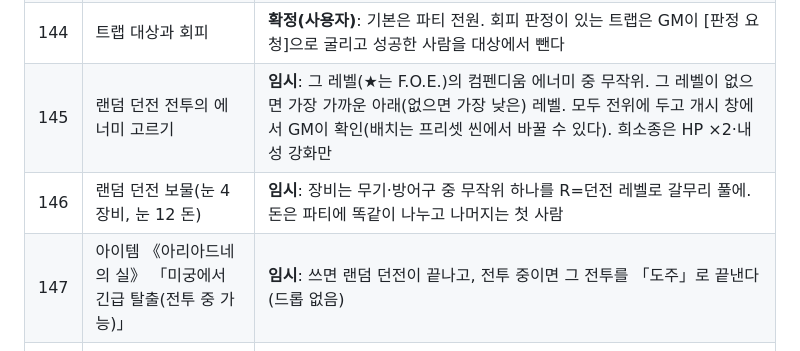
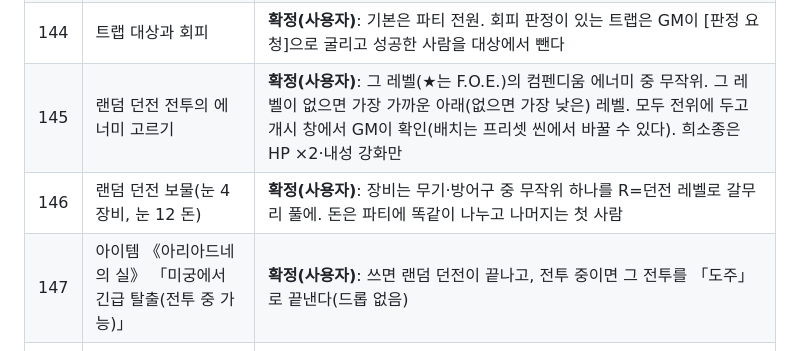
Before and after one commit to Nomal-1/nssq-fvtt, a Markdown page: docs/07-open-questions.md, the part around the change. Rendered like a GitHub page.

Commit message:
[밤 작업] 07 #145~147 랜덤 던전 처리 사용자 확정
Co-Authored-By: Claude Opus 5.5 <noreply@anthropic.com>
Claude-Session: https://claude.ai/code/session_01Xx4H7RoLpQjQZdmopfqt5D

```diff
--- a/docs/07-open-questions.md
+++ b/docs/07-open-questions.md
@@ -147,9 +147,9 @@
 | 142 | 커먼 《회복 요리》·《일품 요리》·《약효 요리》, 농부 《캠프 마스터》 | **확정(사용자)**: 요리는 그 스킬을 가진 사람과 『조리기구 세트』(소지)가 파티에 있으면 파티 전원에게. 《캠프 마스터》는 파티에서 가장 큰 SL을 전원에게. 2배는 《캠프 마스터》 보정까지 포함. 《약효 요리》는 상태 이상 전부(석화 포함, 봉인 제외 — 봉인은 전투 끝에 풀림). [석화] 중인 사람의 스킬·도구는 쓰지 않는다 |
 | 143 | 기습(전투 룰 「기습당한 쪽은 첫 1턴 동안 수동 행동 외에는 아무것도 할 수 없다」) | **확정(사용자)**: 전투 시작 창의 기습 설정대로 1턴 동안 그쪽은 개막·메인 행동 불가(수동 반응은 가능). 농부·레인저 《선제 블록》은 전투 시작 때 자동으로 (1D6−1) ≤ SL 판정 |
 | 144 | 트랩 대상과 회피 | **확정(사용자)**: 기본은 파티 전원. 회피 판정이 있는 트랩은 GM이 [판정 요청]으로 굴리고 성공한 사람을 대상에서 뺀다 |
-| 145 | 랜덤 던전 전투의 에너미 고르기 | **임시**: 그 레벨(★는 F.O.E.)의 컴펜디움 에너미 중 무작위. 그 레벨이 없으면 가장 가까운 아래(없으면 가장 낮은) 레벨. 모두 전위에 두고 개시 창에서 GM이 확인(배치는 프리셋 씬에서 바꿀 수 있다). 희소종은 HP ×2·내성 강화만 |
-| 146 | 랜덤 던전 보물(눈 4 장비, 눈 12 돈) | **임시**: 장비는 무기·방어구 중 무작위 하나를 R=던전 레벨로 갈무리 풀에. 돈은 파티에 똑같이 나누고 나머지는 첫 사람 |
-| 147 | 아이템 《아리아드네의 실》 「미궁에서 긴급 탈출(전투 중 가능)」 | **임시**: 쓰면 랜덤 던전이 끝나고, 전투 중이면 그 전투를 「도주」로 끝낸다(드롭 없음) |
+| 145 | 랜덤 던전 전투의 에너미 고르기 | **확정(사용자)**: 그 레벨(★는 F.O.E.)의 컴펜디움 에너미 중 무작위. 그 레벨이 없으면 가장 가까운 아래(없으면 가장 낮은) 레벨. 모두 전위에 두고 개시 창에서 GM이 확인(배치는 프리셋 씬에서 바꿀 수 있다). 희소종은 HP ×2·내성 강화만 |
+| 146 | 랜덤 던전 보물(눈 4 장비, 눈 12 돈) | **확정(사용자)**: 장비는 무기·방어구 중 무작위 하나를 R=던전 레벨로 갈무리 풀에. 돈은 파티에 똑같이 나누고 나머지는 첫 사람 |
+| 147 | 아이템 《아리아드네의 실》 「미궁에서 긴급 탈출(전투 중 가능)」 | **확정(사용자)**: 쓰면 랜덤 던전이 끝나고, 전투 중이면 그 전투를 「도주」로 끝낸다(드롭 없음) |
 | 148 | 일반 행위 판정의 「○○ 판정 +n」(《괴물 지식》·《박식》·《야수의 경계》 등)과 특수 스킬 선언 | **임시**: 판정 창에서 판정 종류(여럿 가능)를 고르면 그 보정을 더한다. 코스트 있는 특수 스킬(《육분의 관측》·《천변 점성술》)과 코스트 없는 특수 스킬(《와이어 스턴트》·《왕의 증표》)은 「선언」 체크로. 【TEC】 대체는 선언하면 그 능력치로 |
 | 149 | 조디악 《별 읽기》·프린스/프린세스 《왕의 격려》 「다른 사람의 전투 외 판정 +1」 | **임시**: 판정 창의 「도움」에서 고르면 보유자가 TP를 내고 +1. 여럿이면 합친다. 전투 외인지는 플레이어·GM이 지킨다 |
 | 150 | 파이리츠 《트릭스터》·레인저 《호운의 가호》·파이리츠 《행운의 여신》 | **임시**: 판정 카드에 버튼(판정 1번에 각 1번, 코스트 FP 1). 《트릭스터》는 쓴 두 눈을 뒤집고(절대 성공·실패도 바뀜), 《호운의 가호》는 1D6을 달성값에 더한다. 《행운의 여신》은 FP 다시 굴리기 때 자동 +1 |
```
